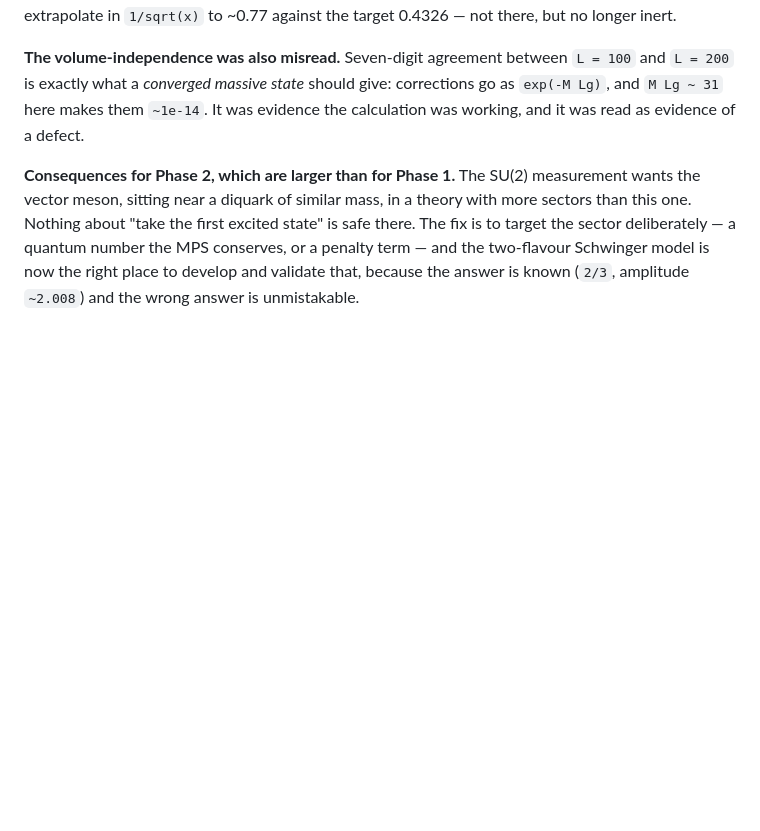
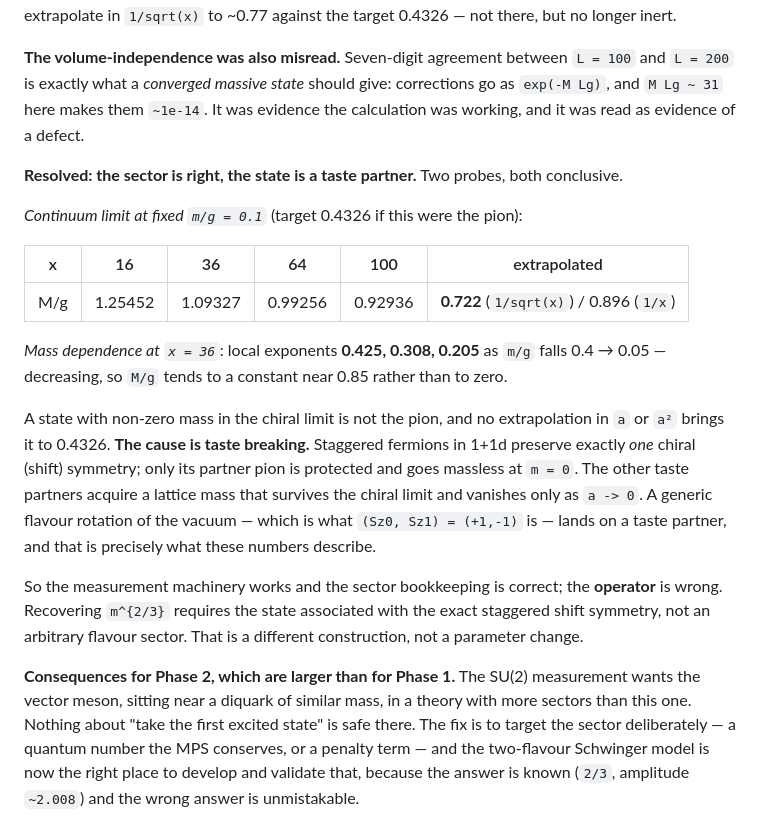
Before and after one commit to hlammiv/dlcq_qcd, a Markdown page: docs/equal-time-plan.md, the part around the change. GitHub-like rendering; blank space fills up the shorter version.

Commit message:
Two-flavour test resolved: the state is a staggered taste partner
Two probes, both conclusive, and together they move the failure from numerics to
physics.

Continuum limit at m/g=0.1, target 0.4326 if this were the pion:

    x        16       36       64      100     extrapolated
    M/g   1.25452  1.09327  0.99256  0.92936   0.722 (1/sqrt x) / 0.896 (1/x)

Mass dependence at x=36: local exponents 0.425, 0.308, 0.205 as m/g falls
0.4 -> 0.05.  Decreasing, so M/g tends to a constant near 0.85, not to zero.

A state with non-zero mass in the chiral limit is not the pion, and neither an
a nor an a^2 extrapolation brings it near 0.4326.

The cause is taste breaking.  Staggered fermions in 1+1d preserve exactly ONE
chiral (shift) symmetry; only its partner pion is protected and massless at m=0.
The other taste partners take a lattice mass that survives the chiral limit and
vanishes only as a -> 0.  A generic flavour rotation of the vacuum -- which is
what (Sz0, Sz1) = (+1,-1) is -- lands on a taste partner, and that is exactly
what these numbers describe.

So the machinery works and the sector bookkeeping is correct; the OPERATOR is
wrong.  Recovering m^(2/3) needs the state tied to the exact staggered shift
symmetry, which is a different construction rather than a parameter change.

Worth recording that this took four wrong readings to reach: an open-boundary
pathology, a charge-bookkeeping failure, a volume-independence "defect" that was
actually evidence of convergence, and a site-parity bug that produced a spurious
exact zero.  Each was a plausible reading of a real symptom; none was the cause.

Co-Authored-By: Claude Opus 5 <noreply@anthropic.com>
Claude-Session: https://claude.ai/code/session_01LEjLUERfsAcQQTcHTELBcH

```diff
--- a/docs/equal-time-plan.md
+++ b/docs/equal-time-plan.md
@@ -357,6 +357,33 @@ against the target 0.4326 — not there, but no longer inert.
 corrections go as `exp(-M Lg)`, and `M Lg ~ 31` here makes them `~1e-14`. It was
 evidence the calculation was working, and it was read as evidence of a defect.
 
+**Resolved: the sector is right, the state is a taste partner.** Two probes,
+both conclusive.
+
+*Continuum limit at fixed `m/g = 0.1`* (target 0.4326 if this were the pion):
+
+| x | 16 | 36 | 64 | 100 | extrapolated |
+|---|---|---|---|---|---|
+| M/g | 1.25452 | 1.09327 | 0.99256 | 0.92936 | **0.722** (`1/sqrt(x)`) / 0.896 (`1/x`) |
+
+*Mass dependence at `x = 36`*: local exponents **0.425, 0.308, 0.205** as `m/g`
+falls 0.4 → 0.05 — decreasing, so `M/g` tends to a constant near 0.85 rather
+than to zero.
+
+A state with non-zero mass in the chiral limit is not the pion, and no
+extrapolation in `a` or `a²` brings it to 0.4326. **The cause is taste
+breaking.** Staggered fermions in 1+1d preserve exactly *one* chiral (shift)
+symmetry; only its partner pion is protected and goes massless at `m = 0`. The
+other taste partners acquire a lattice mass that survives the chiral limit and
+vanishes only as `a -> 0`. A generic flavour rotation of the vacuum — which is
+what `(Sz0, Sz1) = (+1,-1)` is — lands on a taste partner, and that is precisely
+what these numbers describe.
+
+So the measurement machinery works and the sector bookkeeping is correct; the
+**operator** is wrong. Recovering `m^{2/3}` requires the state associated with
+the exact staggered shift symmetry, not an arbitrary flavour sector. That is a
+different construction, not a parameter change.
+
 **Consequences for Phase 2, which are larger than for Phase 1.** The SU(2)
 measurement wants the vector meson, sitting near a diquark of similar mass, in a
 theory with more sectors than this one. Nothing about "take the first excited
```
